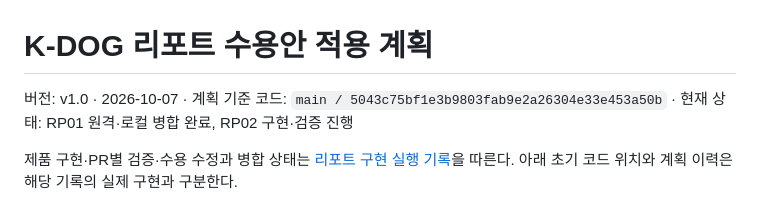
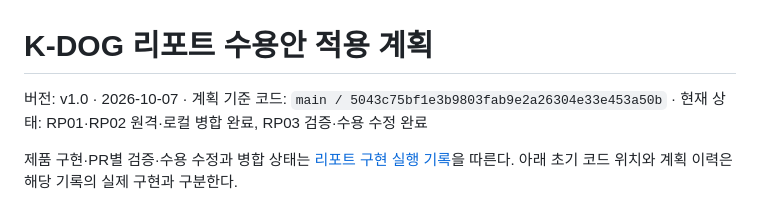
Before and after one commit to syleeVeluga/k-dog-proj, a Markdown page: docs/리포트개편_20261007/K-DOG_리포트수용안적용계획_v1.0_20261007.md, the part around the change. Rendered like a GitHub page.

```diff
--- a/docs/리포트개편_20261007/K-DOG_리포트수용안적용계획_v1.0_20261007.md
+++ b/docs/리포트개편_20261007/K-DOG_리포트수용안적용계획_v1.0_20261007.md
@@ -1,6 +1,6 @@
 # K-DOG 리포트 수용안 적용 계획
 
-버전: v1.0 · 2026-10-07 · 계획 기준 코드: `main / 5043c75bf1e3b9803fab9e2a26304e33e453a50b` · 현재 상태: RP01 원격·로컬 병합 완료, RP02 구현·검증 진행
+버전: v1.0 · 2026-10-07 · 계획 기준 코드: `main / 5043c75bf1e3b9803fab9e2a26304e33e453a50b` · 현재 상태: RP01·RP02 원격·로컬 병합 완료, RP03 검증·수용 수정 완료
 
 제품 구현·PR별 검증·수용 수정과 병합 상태는 [리포트 구현 실행 기록](K-DOG_리포트구현실행기록_v1.0_20261007.md)을 따른다. 아래 초기 코드 위치와 계획 이력은 해당 기록의 실제 구현과 구분한다.
 
```
Also changed, not shown: docs/리포트개편_20261007/K-DOG_PR-RP03_AI리포트문장_v1.0_20261007.md (+2 -2 lines), docs/리포트개편_20261007/K-DOG_PR-RP03_ColdReview_v1.0_20261007.md (added, +24 -0 lines), docs/리포트개편_20261007/K-DOG_리포트구현실행기록_v1.0_20261007.md (+7 -2 lines), docs/리포트개편_20261007/images/rp03-report-usage-360.png (added), 4 other files.
